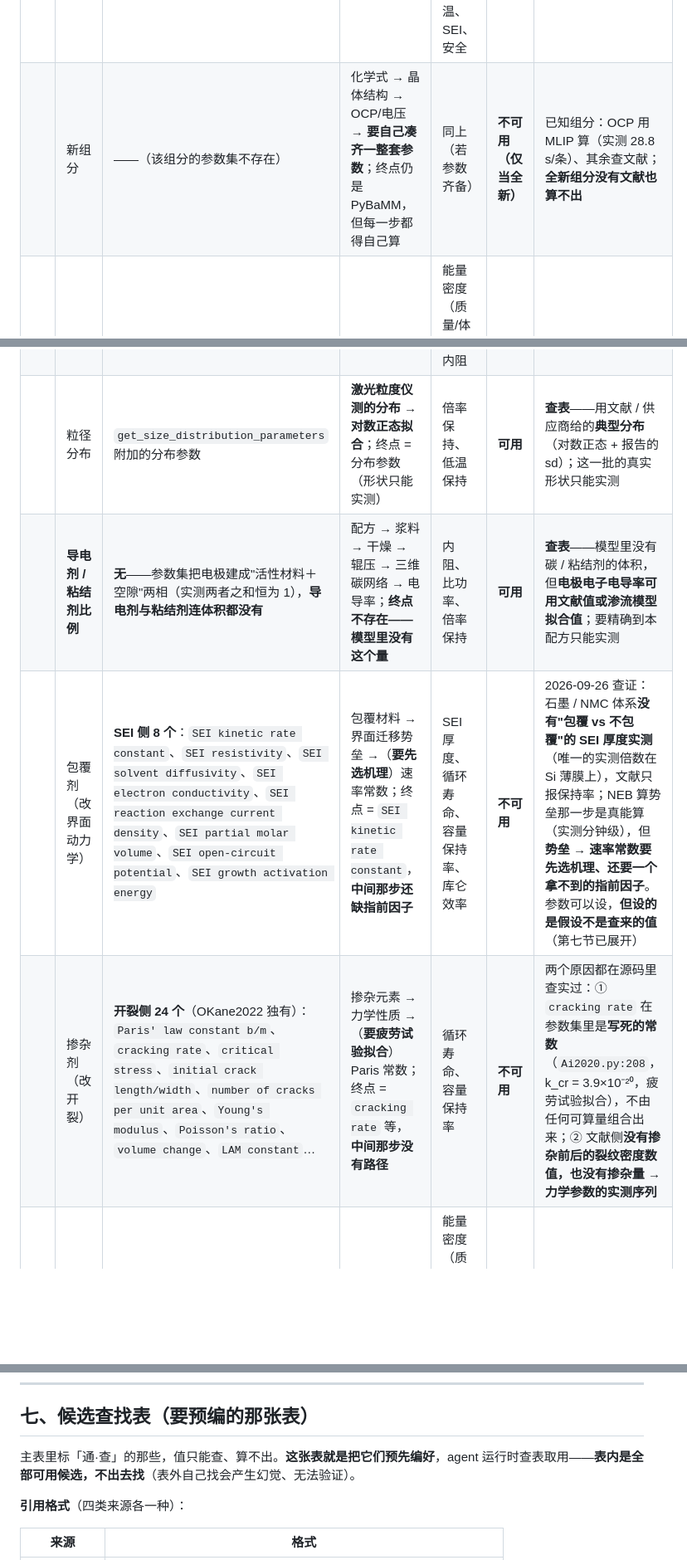
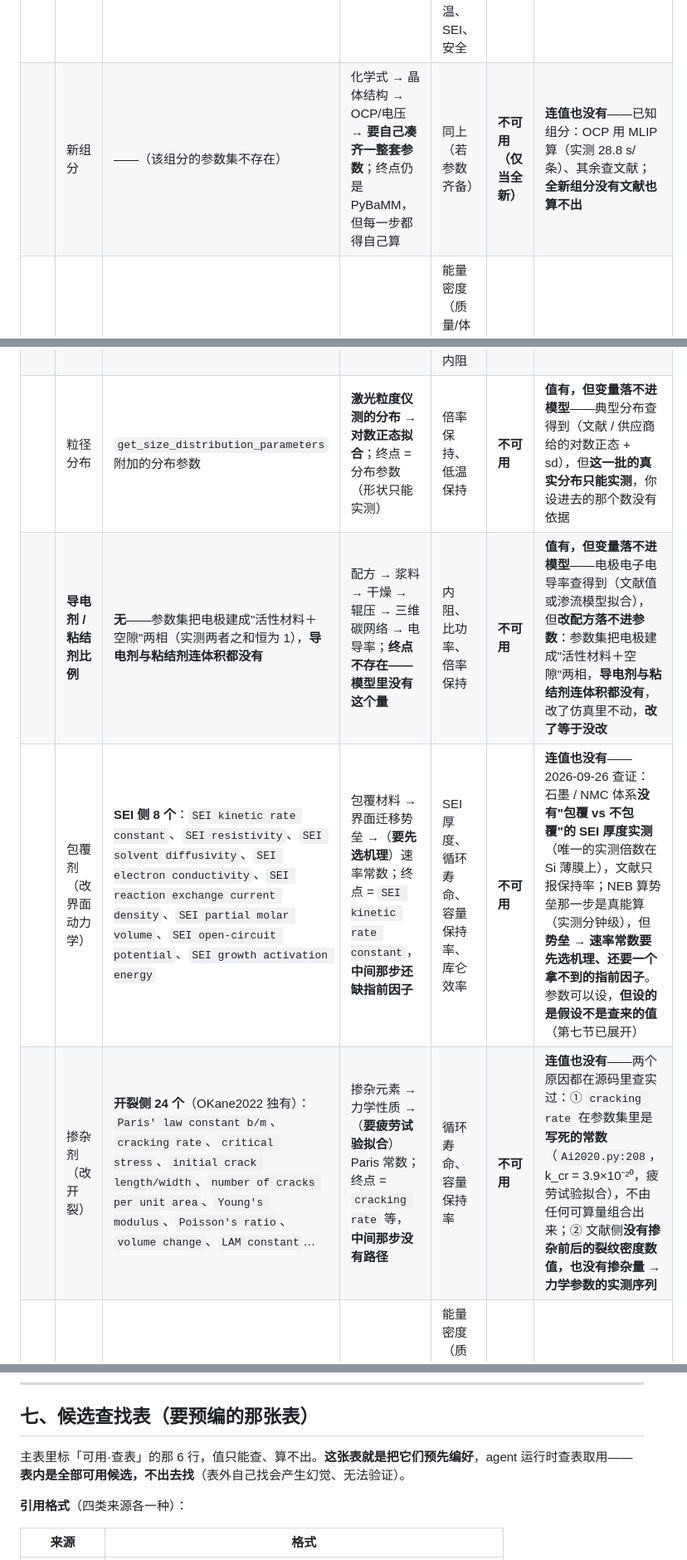
Before and after one commit to wangyuanxty/BatteryDesignAgent, a Markdown page: docs/battery-design-map.md, 3 parts joined by grey strips. Shown at 83% size. Rendered like a GitHub page; blank space fills up the shorter version.

```diff
--- a/docs/battery-design-map.md
+++ b/docs/battery-design-map.md
@@ -425,15 +432,15 @@ $$(\text{碳比例},\ \text{粘结剂比例},\ \text{粒径},\ \text{混合})\ \
 | 步骤 | 设计变量 | 参数（PyBaMM 参数名） | 中间隔着什么 | 影响哪些指标 | 判定 | 怎么用 / 为什么不通 |
 |---|---|---|---|---|---|---|
 | **选化学体系** | 换已验证体系 | ——（换整套参数集，不是某一个参数） | **没有中间环节**——参数集整套装入，终点 = PyBaMM | **几乎全部**——能量密度、容量、电压平台、倍率、低温、SEI、安全 | **可用** | **直接设置**——内置 15 个集任选一个整套装入|
-| | 新组分 | ——（该组分的参数集不存在） | 化学式 → 晶体结构 → OCP/电压 → **要自己凑齐一整套参数**；终点仍是 PyBaMM，但每一步都得自己算 | 同上（若参数齐备） | **不可用（仅当全新）** | 已知组分：OCP 用 MLIP 算（实测 28.8 s/条）、其余查文献；**全新组分没有文献也算不出** |
+| | 新组分 | ——（该组分的参数集不存在） | 化学式 → 晶体结构 → OCP/电压 → **要自己凑齐一整套参数**；终点仍是 PyBaMM，但每一步都得自己算 | 同上（若参数齐备） | **不可用（仅当全新）** | **连值也没有**——已知组分：OCP 用 MLIP 算（实测 28.8 s/条）、其余查文献；**全新组分没有文献也算不出** |
 | **电极配方与修饰** | 电极厚度（＝面负载量） | `Negative/Positive electrode thickness [m]` | **面负载量（mg/cm²）÷ 涂层密度 = 厚度**；终点 = 同名参数 | 能量密度（质量/体积）、容量、内阻、倍率保持、析锂、$T_{\max}$ | **可用** | **直接设置**——直接填|
 | | 孔隙率 | `Negative/Positive electrode porosity` | **辊压设定 → 压实密度 → 孔隙率**；终点 = 同名参数 | 能量密度（质量/体积）、内阻、倍率保持、析锂 | **可用** | **直接设置**——直接填|
 | | 活性材料体积分数 | `Negative/Positive electrode active material volume fraction` | **配方质量比 → 换算成体积分数**；终点 = 同名参数（与孔隙率互锁） | 同孔隙率（同一自由度） | **可用** | **直接设置**——与孔隙率互锁（实测两者之和恒为 1）|
 | | 颗粒半径 | `Negative/Positive particle radius [m]` | **粉体规格 D50 ÷ 2 = 半径**；终点 = 同名参数 | 倍率保持、低温保持、内阻 | **可用** | **直接设置**——直接填（值按粉体规格取）|
-| | 粒径分布 | `get_size_distribution_parameters` 附加的分布参数 | **激光粒度仪测的分布 → 对数正态拟合**；终点 = 分布参数（形状只能实测） | 倍率保持、低温保持 | **可用** | **查表**——用文献 / 供应商给的**典型分布**（对数正态 + 报告的 sd）；这一批的真实形状只能实测|
-| | **导电剂 / 粘结剂比例** | **无**——参数集把电极建成"活性材料＋空隙"两相（实测两者之和恒为 1），**导电剂与粘结剂连体积都没有** | 配方 → 浆料 → 干燥 → 辊压 → 三维碳网络 → 电导率；**终点不存在——模型里没有这个量** | 内阻、比功率、倍率保持 | **可用** | **查表**——模型里没有碳 / 粘结剂的体积，但**电极电子电导率可用文献值或渗流模型拟合值**；要精确到本配方只能实测|
-| | 包覆剂（改界面动力学） | **SEI 侧 8 个**：`SEI kinetic rate constant`、`SEI resistivity`、`SEI solvent diffusivity`、`SEI electron conductivity`、`SEI reaction exchange current density`、`SEI partial molar volume`、`SEI open-circuit potential`、`SEI growth activation energy` | 包覆材料 → 界面迁移势垒 →（**要先选机理**）速率常数；终点 = `SEI kinetic rate constant`，**中间那步还缺指前因子** | SEI 厚度、循环寿命、容量保持率、库仑效率 | **不可用** | 2026-09-26 查证：石墨 / NMC 体系**没有"包覆 vs 不包覆"的 SEI 厚度实测**（唯一的实测倍数在 Si 薄膜上），文献只报保持率；NEB 算势垒那一步是真能算（实测分钟级），但**势垒 → 速率常数要先选机理、还要一个拿不到的指前因子**。参数可以设，**但设的是假设不是查来的值**（第七节已展开） |
-| | 掺杂剂（改开裂） | **开裂侧 24 个**（OKane2022 独有）：`Paris' law constant b/m`、`cracking rate`、`critical stress`、`initial crack length/width`、`number of cracks per unit area`、`Young's modulus`、`Poisson's ratio`、`volume change`、`LAM constant`… | 掺杂元素 → 力学性质 →（**要疲劳试验拟合**）Paris 常数；终点 = `cracking rate` 等，**中间那步没有路径** | 循环寿命、容量保持率 | **不可用** | 两个原因都在源码里查实过：① `cracking rate` 在参数集里是**写死的常数**（`Ai2020.py:208`，k_cr = 3.9×10⁻²⁰，疲劳试验拟合），不由任何可算量组合出来；② 文献侧**没有掺杂前后的裂纹密度数值，也没有掺杂量 → 力学参数的实测序列** |
+| | 粒径分布 | `get_size_distribution_parameters` 附加的分布参数 | **激光粒度仪测的分布 → 对数正态拟合**；终点 = 分布参数（形状只能实测） | 倍率保持、低温保持 | **不可用** | **值有，但变量落不进模型**——典型分布查得到（文献 / 供应商给的对数正态 + sd），但**这一批的真实分布只能实测**，你设进去的那个数没有依据 |
+| | **导电剂 / 粘结剂比例** | **无**——参数集把电极建成"活性材料＋空隙"两相（实测两者之和恒为 1），**导电剂与粘结剂连体积都没有** | 配方 → 浆料 → 干燥 → 辊压 → 三维碳网络 → 电导率；**终点不存在——模型里没有这个量** | 内阻、比功率、倍率保持 | **不可用** | **值有，但变量落不进模型**——电极电子电导率查得到（文献值或渗流模型拟合），但**改配方落不进参数**：参数集把电极建成"活性材料＋空隙"两相，**导电剂与粘结剂连体积都没有**，改了仿真里不动，**改了等于没改** |
+| | 包覆剂（改界面动力学） | **SEI 侧 8 个**：`SEI kinetic rate constant`、`SEI resistivity`、`SEI solvent diffusivity`、`SEI electron conductivity`、`SEI reaction exchange current density`、`SEI partial molar volume`、`SEI open-circuit potential`、`SEI growth activation energy` | 包覆材料 → 界面迁移势垒 →（**要先选机理**）速率常数；终点 = `SEI kinetic rate constant`，**中间那步还缺指前因子** | SEI 厚度、循环寿命、容量保持率、库仑效率 | **不可用** | **连值也没有**——2026-09-26 查证：石墨 / NMC 体系**没有"包覆 vs 不包覆"的 SEI 厚度实测**（唯一的实测倍数在 Si 薄膜上），文献只报保持率；NEB 算势垒那一步是真能算（实测分钟级），但**势垒 → 速率常数要先选机理、还要一个拿不到的指前因子**。参数可以设，**但设的是假设不是查来的值**（第七节已展开） |
+| | 掺杂剂（改开裂） | **开裂侧 24 个**（OKane2022 独有）：`Paris' law constant b/m`、`cracking rate`、`critical stress`、`initial crack length/width`、`number of cracks per unit area`、`Young's modulus`、`Poisson's ratio`、`volume change`、`LAM constant`… | 掺杂元素 → 力学性质 →（**要疲劳试验拟合**）Paris 常数；终点 = `cracking rate` 等，**中间那步没有路径** | 循环寿命、容量保持率 | **不可用** | **连值也没有**——两个原因都在源码里查实过：① `cracking rate` 在参数集里是**写死的常数**（`Ai2020.py:208`，k_cr = 3.9×10⁻²⁰，疲劳试验拟合），不由任何可算量组合出来；② 文献侧**没有掺杂前后的裂纹密度数值，也没有掺杂量 → 力学参数的实测序列** |
 | **电芯结构** | 隔膜厚度 | `Separator thickness [m]` | **隔膜规格 → 直接填**；终点 = 同名参数 | 能量密度（质量/体积）、内阻、倍率保持、析锂 | **可用** | **直接设置**——按隔膜规格填|
 | | 隔膜孔隙率 | `Separator porosity` | **隔膜规格 → 直接填**；终点 = 同名参数 | 内阻、倍率保持、析锂 | **可用** | **直接设置**——直接填|
 | | 集流体厚度 | `Negative/Positive current collector thickness [m]` | **箔材规格 → 直接填**；终点 = 同名参数 | 能量密度（质量/体积）、电芯质量 | **可用** | **直接设置**——按箔材规格填|
@@ -768,7 +775,7 @@ $$\text{材料成本}=\sum_i \text{layer\_kg\_m2}_i \times \text{area\_m2} \time
 
 ## 七、候选查找表（要预编的那张表）
 
-主表里标「通·查」的那些，值只能查、算不出。**这张表就是把它们预先编好**，agent 运行时查表取用——**表内是全部可用候选，不出去找**（表外自己找会产生幻觉、无法验证）。
+主表里标「可用·查表」的那 6 行，值只能查、算不出。**这张表就是把它们预先编好**，agent 运行时查表取用——**表内是全部可用候选，不出去找**（表外自己找会产生幻觉、无法验证）。
 
 **引用格式**（四类来源各一种）：
 
```
Also changed, not shown: other parts of docs/battery-design-map.md (+21 -14 lines).
